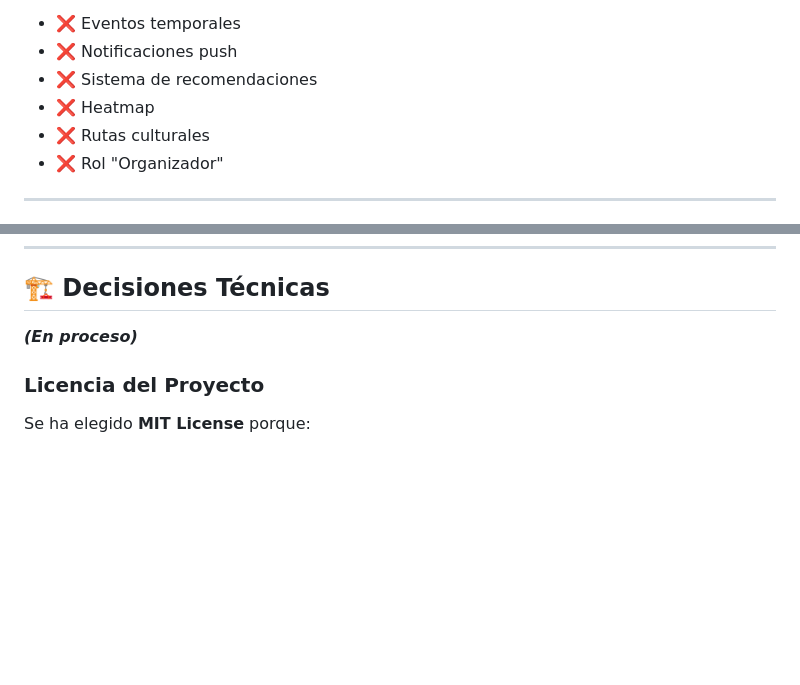
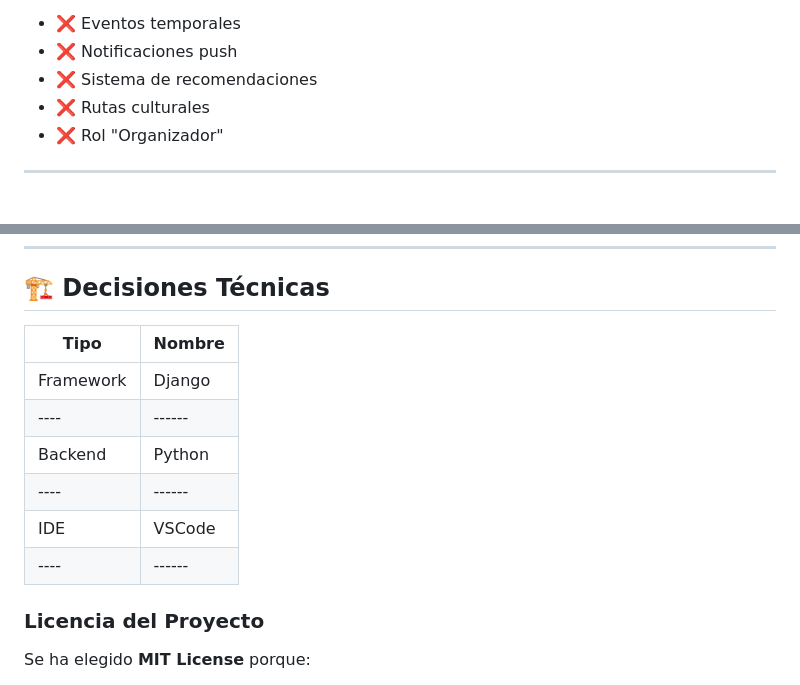
Before and after one commit to Teodosiodg2002/CultureMap, a Markdown page: docs/hitos/hito1.md, 2 parts joined by grey strips. Drawn GitHub-style; blank space fills up the shorter version.

```diff
--- a/docs/hitos/hito1.md
+++ b/docs/hitos/hito1.md
@@ -209,7 +209,6 @@ El MVP de CultureMap incluye las funcionalidades **mínimas e indispensables** p
 - ❌ Eventos temporales
 - ❌ Notificaciones push
 - ❌ Sistema de recomendaciones
-- ❌ Heatmap
 - ❌ Rutas culturales
 - ❌ Rol "Organizador"
 
@@ -228,7 +227,14 @@ Los siguientes Issues han sido creados y asignados al Milestone 1:
 
 ## 🏗️ Decisiones Técnicas
 
-***(En proceso)***
+| Tipo      | Nombre |
+| ----      | ------ |
+| Framework | Django |
+| ----      | ------ |
+| Backend   | Python |
+| ----      | ------ |
+| IDE       | VSCode |
+| ----      | ------ |
 
 ### **Licencia del Proyecto**
 
```
